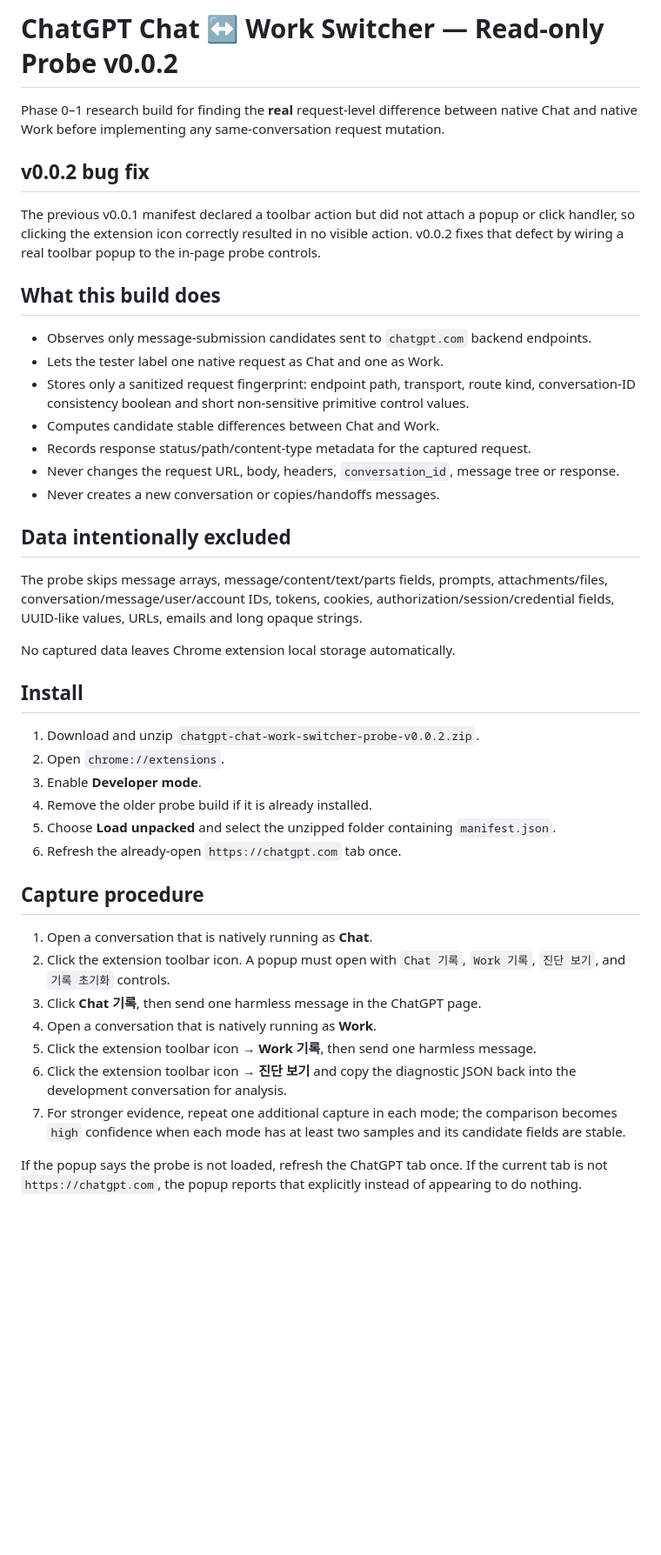
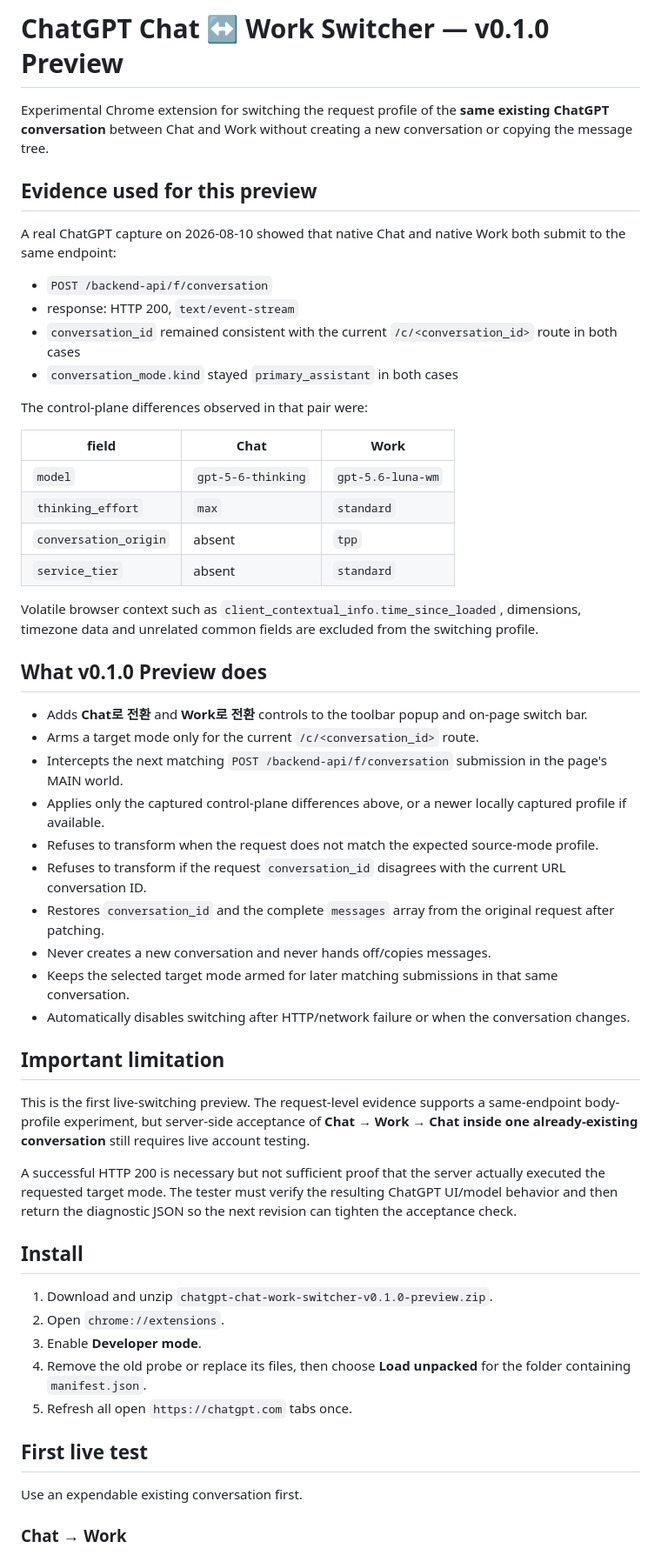
Before and after one commit to shaterguy/chatgpt-chat-work-switcher, a Markdown page: README.md, the part around one of its changes. Shown at 87% size. GitHub-like rendering; blank space fills up the shorter version.

Commit message:
Document same-conversation switch preview

```diff
--- a/README.md
+++ b/README.md
@@ -1,45 +1,57 @@
-# ChatGPT Chat ↔ Work Switcher — Read-only Probe v0.0.2
+# ChatGPT Chat ↔ Work Switcher — v0.1.0 Preview
 
-Phase 0–1 research build for finding the **real** request-level difference between native Chat and native Work before implementing any same-conversation request mutation.
+Experimental Chrome extension for switching the request profile of the **same existing ChatGPT conversation** between Chat and Work without creating a new conversation or copying the message tree.
 
-## v0.0.2 bug fix
+## Evidence used for this preview
 
-The previous v0.0.1 manifest declared a toolbar action but did not attach a popup or click handler, so clicking the extension icon correctly resulted in no visible action. v0.0.2 fixes that defect by wiring a real toolbar popup to the in-page probe controls.
+A real ChatGPT capture on 2026-08-10 showed that native Chat and native Work both submit to the same endpoint:
 
-## What this build does
+- `POST /backend-api/f/conversation`
+- response: HTTP 200, `text/event-stream`
+- `conversation_id` remained consistent with the current `/c/<conversation_id>` route in both cases
+- `conversation_mode.kind` stayed `primary_assistant` in both cases
 
-- Observes only message-submission candidates sent to `chatgpt.com` backend endpoints.
-- Lets the tester label one native request as Chat and one as Work.
-- Stores only a sanitized request fingerprint: endpoint path, transport, route kind, conversation-ID consistency boolean and short non-sensitive primitive control values.
-- Computes candidate stable differences between Chat and Work.
-- Records response status/path/content-type metadata for the captured request.
-- Never changes the request URL, body, headers, `conversation_id`, message tree or response.
-- Never creates a new conversation or copies/handoffs messages.
+The control-plane differences observed in that pair were:
 
-## Data intentionally excluded
+| field | Chat | Work |
+| --- | --- | --- |
+| `model` | `gpt-5-6-thinking` | `gpt-5.6-luna-wm` |
+| `thinking_effort` | `max` | `standard` |
+| `conversation_origin` | absent | `tpp` |
+| `service_tier` | absent | `standard` |
 
-The probe skips message arrays, message/content/text/parts fields, prompts, attachments/files, conversation/message/user/account IDs, tokens, cookies, authorization/session/credential fields, UUID-like values, URLs, emails and long opaque strings.
+Volatile browser context such as `client_contextual_info.time_since_loaded`, dimensions, timezone data and unrelated common fields are excluded from the switching profile.
 
-No captured data leaves Chrome extension local storage automatically.
+## What v0.1.0 Preview does
+
+- Adds **Chat로 전환** and **Work로 전환** controls to the toolbar popup and on-page switch bar.
+- Arms a target mode only for the current `/c/<conversation_id>` route.
+- Intercepts the next matching `POST /backend-api/f/conversation` submission in the page's MAIN world.
+- Applies only the captured control-plane differences above, or a newer locally captured profile if available.
+- Refuses to transform when the request does not match the expected source-mode profile.
+- Refuses to transform if the request `conversation_id` disagrees with the current URL conversation ID.
+- Restores `conversation_id` and the complete `messages` array from the original request after patching.
+- Never creates a new conversation and never hands off/copies messages.
+- Keeps the selected target mode armed for later matching submissions in that same conversation.
+- Automatically disables switching after HTTP/network failure or when the conversation changes.
+
+## Important limitation
+
+This is the first live-switching preview. The request-level evidence supports a same-endpoint body-profile experiment, but server-side acceptance of **Chat → Work → Chat inside one already-existing conversation** still requires live account testing.
+
+A successful HTTP 200 is necessary but not sufficient proof that the server actually executed the requested target mode. The tester must verify the resulting ChatGPT UI/model behavior and then return the diagnostic JSON so the next revision can tighten the acceptance check.
 
 ## Install
 
-1. Download and unzip `chatgpt-chat-work-switcher-probe-v0.0.2.zip`.
+1. Download and unzip `chatgpt-chat-work-switcher-v0.1.0-preview.zip`.
 2. Open `chrome://extensions`.
 3. Enable **Developer mode**.
-4. Remove the older probe build if it is already installed.
-5. Choose **Load unpacked** and select the unzipped folder containing `manifest.json`.
-6. Refresh the already-open `https://chatgpt.com` tab once.
+4. Remove the old probe or replace its files, then choose **Load unpacked** for the folder containing `manifest.json`.
+5. Refresh all open `https://chatgpt.com` tabs once.
 
-## Capture procedure
+## First live test
 
-1. Open a conversation that is natively running as **Chat**.
-2. Click the extension toolbar icon. A popup must open with `Chat 기록`, `Work 기록`, `진단 보기`, and `기록 초기화` controls.
-3. Click **Chat 기록**, then send one harmless message in the ChatGPT page.
-4. Open a conversation that is natively running as **Work**.
-5. Click the extension toolbar icon → **Work 기록**, then send one harmless message.
-6. Click the extension toolbar icon → **진단 보기** and copy the diagnostic JSON back into the development conversation for analysis.
-7. For stronger evidence, repeat one additional capture in each mode; the comparison becomes `high` confidence when each mode has at least two samples and its candidate fields are stable.
+Use an expendable existing conversation first.
 
-If the popup says the probe is not loaded, refresh the ChatGPT tab once. If the current tab is not `https://chatgpt.com`, the popup reports that explicitly instead of appearing to do nothing.
+### Chat → Work
 
```
Also changed, not shown: other parts of README.md (+40 -3 lines).
